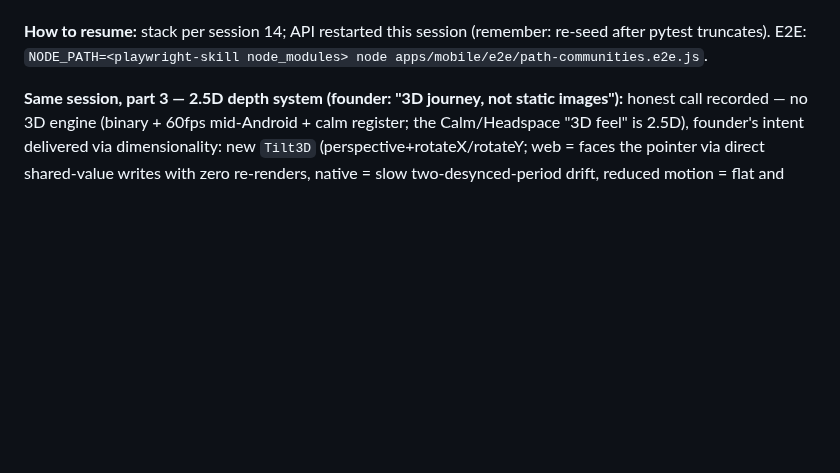
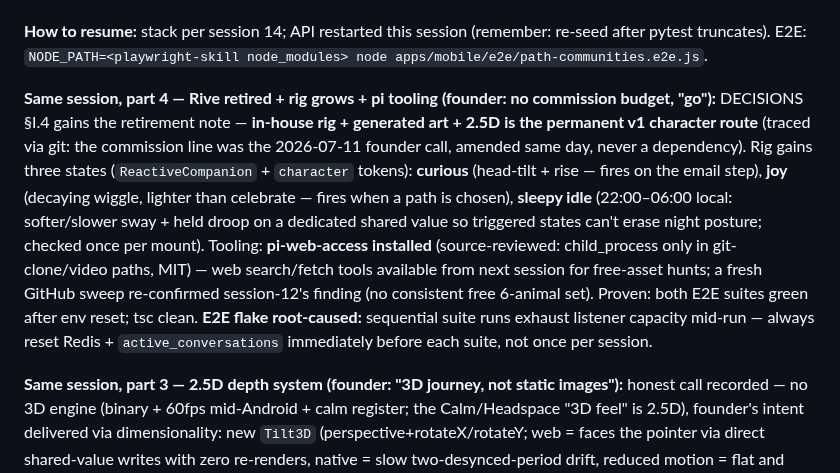
Before and after one commit to trendywink247-afk/mento-app, a Markdown page: PROGRESS.md, the part around the change. GitHub-like rendering; blank space fills up the shorter version.

Commit message:
docs(progress): session 17 part 4 — rig states, Rive retired, pi-web-access

```diff
--- a/PROGRESS.md
+++ b/PROGRESS.md
@@ -18,6 +18,8 @@
 **Next (agreed horizons):** H1 remainder — living connecting experience (companion searching + breathe-with-me + match crescendo, spec'd in session), PostHog funnel, deploy/Sentry, Hindi core loop. Then H2 Module B in the post-mains window.
 
 **How to resume:** stack per session 14; API restarted this session (remember: re-seed after pytest truncates). E2E: `NODE_PATH=<playwright-skill node_modules> node apps/mobile/e2e/path-communities.e2e.js`.
+
+**Same session, part 4 — Rive retired + rig grows + pi tooling (founder: no commission budget, "go"):** DECISIONS §I.4 gains the retirement note — **in-house rig + generated art + 2.5D is the permanent v1 character route** (traced via git: the commission line was the 2026-07-11 founder call, amended same day, never a dependency). Rig gains three states (`ReactiveCompanion` + `character` tokens): **curious** (head-tilt + rise — fires on the email step), **joy** (decaying wiggle, lighter than celebrate — fires when a path is chosen), **sleepy idle** (22:00–06:00 local: softer/slower sway + held droop on a dedicated shared value so triggered states can't erase night posture; checked once per mount). Tooling: **pi-web-access installed** (source-reviewed: child_process only in git-clone/video paths, MIT) — web search/fetch tools available from next session for free-asset hunts; a fresh GitHub sweep re-confirmed session-12's finding (no consistent free 6-animal set). Proven: both E2E suites green after env reset; tsc clean. **E2E flake root-caused:** sequential suite runs exhaust listener capacity mid-run — always reset Redis + `active_conversations` immediately before each suite, not once per session.
 
 **Same session, part 3 — 2.5D depth system (founder: "3D journey, not static images"):** honest call recorded — no 3D engine (binary + 60fps mid-Android + calm register; the Calm/Headspace "3D feel" is 2.5D), founder's intent delivered via dimensionality: new `Tilt3D` (perspective+rotateX/rotateY; web = faces the pointer via direct shared-value writes with zero re-renders, native = slow two-desynced-period drift, reduced motion = flat and still) applied to the PandaStage companion (±6°), landing logo (±5°) + hero scene (±3° — separated planes), and Path-tab companions; `PrimaryButton` gained dimensional press physics (sink + top-edge tilt + spring.calm settle-back — an object, not a decal; API unchanged). Proven: both E2E suites re-run green, 0 page errors; tsc clean. **Ops gotchas logged:** E2E runs exhaust the onboarding rate limit (10/h/IP → 429) and listener capacity (3×3 slots) — between runs: `docker exec mento-redis redis-cli FLUSHDB` + reset `active_conversations`. The busy→retry→honest-error path was accidentally live-proven by the capacity exhaustion.
 
```
